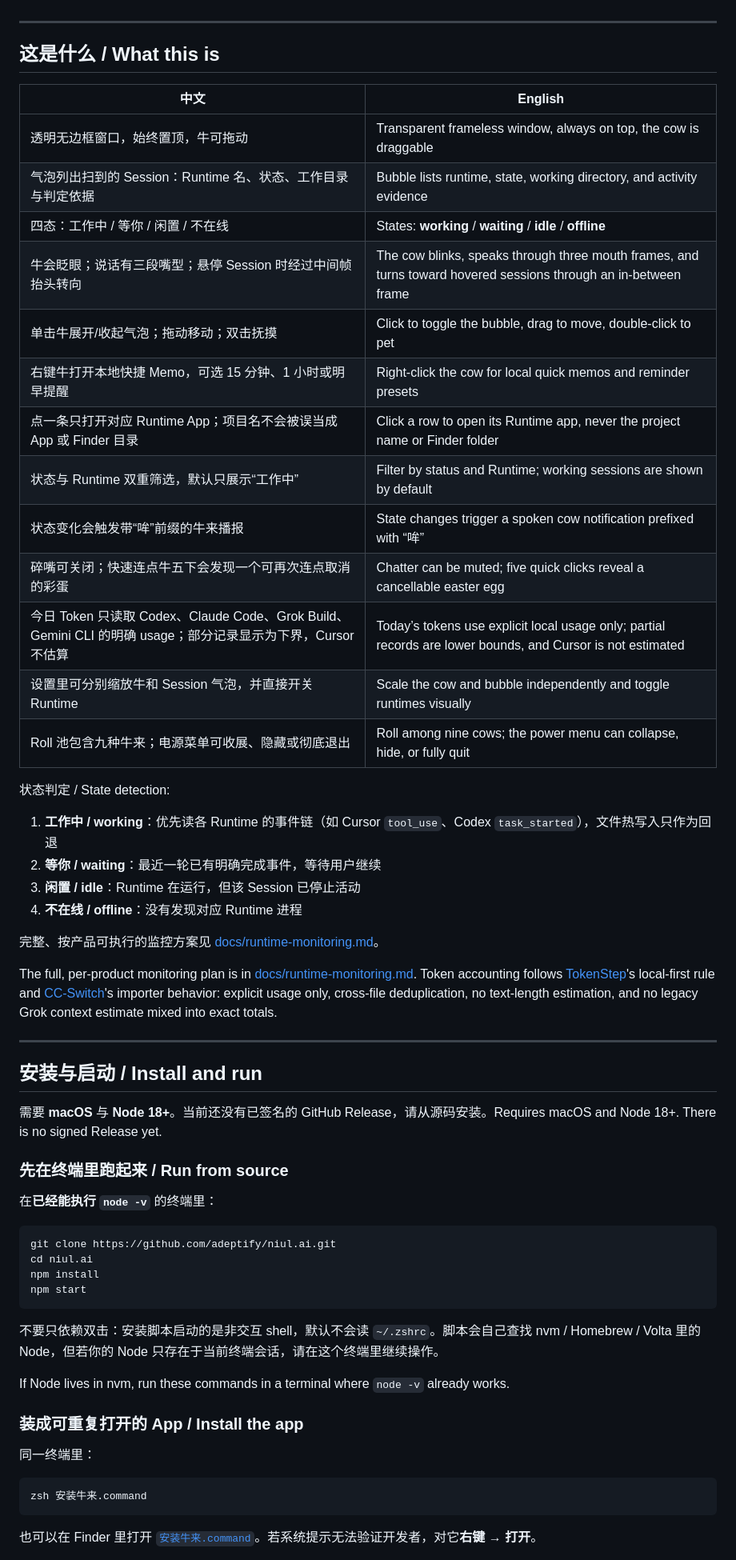
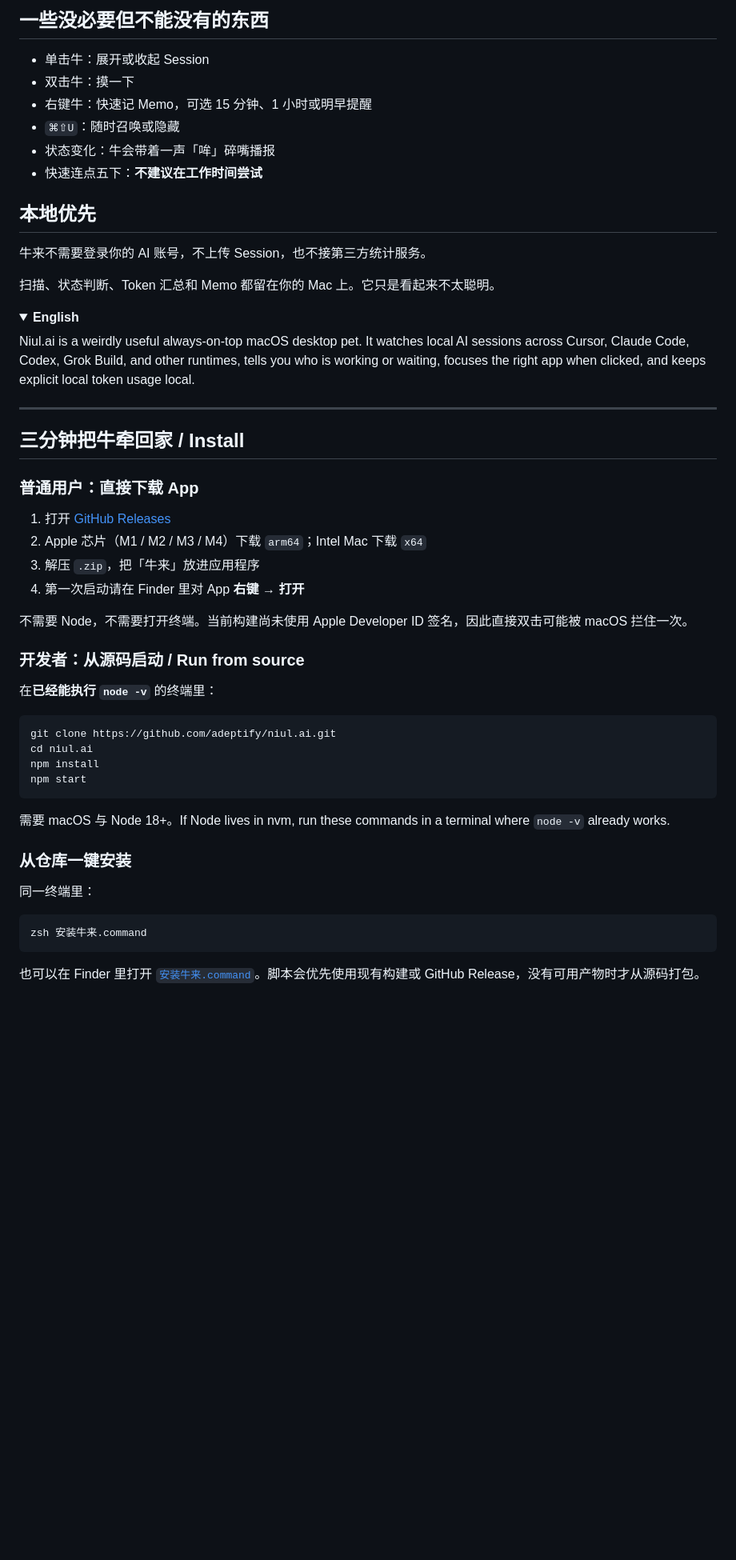
Before and after one commit to adeptify/niul.ai, a Markdown page: README.md, the part around one of its changes. Shown at 80% size. Drawn GitHub-style; folded sections open; blank space fills up the shorter version.

````diff
--- a/README.md
+++ b/README.md
@@ -12,42 +78,39 @@ A macOS always-on-top desktop pet. The character recreates the *Niu Lai* movie l
+## 一些没必要但不能没有的东西
+
+- 单击牛：展开或收起 Session
+- 双击牛：摸一下
+- 右键牛：快速记 Memo，可选 15 分钟、1 小时或明早提醒
+- `⌘⇧U`：随时召唤或隐藏
+- 状态变化：牛会带着一声「哞」碎嘴播报
+- 快速连点五下：**不建议在工作时间尝试**
+
+## 本地优先
+
+牛来不需要登录你的 AI 账号，不上传 Session，也不接第三方统计服务。
+
+扫描、状态判断、Token 汇总和 Memo 都留在你的 Mac 上。它只是看起来不太聪明。
+
+<details>
+<summary><b>English</b></summary>
+
+Niul.ai is a weirdly useful always-on-top macOS desktop pet. It watches local AI sessions across Cursor, Claude Code, Codex, Grok Build, and other runtimes, tells you who is working or waiting, focuses the right app when clicked, and keeps explicit local token usage local.
+
+</details>
 
 ---
 
-## 这是什么 / What this is
+## 三分钟把牛牵回家 / Install
 
-| 中文 | English |
-| --- | --- |
-| 透明无边框窗口，始终置顶，牛可拖动 | Transparent frameless window, always on top, the cow is draggable |
-| 气泡列出扫到的 Session：Runtime 名、状态、工作目录与判定依据 | Bubble lists runtime, state, working directory, and activity evidence |
-| 四态：工作中 / 等你 / 闲置 / 不在线 | States: **working** / **waiting** / **idle** / **offline** |
-| 牛会眨眼；说话有三段嘴型；悬停 Session 时经过中间帧抬头转向 | The cow blinks, speaks through three mouth frames, and turns toward hovered sessions through an in-between frame |
-| 单击牛展开/收起气泡；拖动移动；双击抚摸 | Click to toggle the bubble, drag to move, double-click to pet |
-| 右键牛打开本地快捷 Memo，可选 15 分钟、1 小时或明早提醒 | Right-click the cow for local quick memos and reminder presets |
-| 点一条只打开对应 Runtime App；项目名不会被误当成 App 或 Finder 目录 | Click a row to open its Runtime app, never the project name or Finder folder |
-| 状态与 Runtime 双重筛选，默认只展示“工作中” | Filter by status and Runtime; working sessions are shown by default |
-| 状态变化会触发带“哞”前缀的牛来播报 | State changes trigger a spoken cow notification prefixed with “哞” |
-| 碎嘴可关闭；快速连点牛五下会发现一个可再次连点取消的彩蛋 | Chatter can be muted; five quick clicks reveal a cancellable easter egg |
-| 今日 Token 只读取 Codex、Claude Code、Grok Build、Gemini CLI 的明确 usage；部分记录显示为下界，Cursor 不估算 | Today’s tokens use explicit local usage only; partial records are lower bounds, and Cursor is not estimated |
-| 设置里可分别缩放牛和 Session 气泡，并直接开关 Runtime | Scale the cow and bubble independently and toggle runtimes visually |
-| Roll 池包含九种牛来；电源菜单可收展、隐藏或彻底退出 | Roll among nine cows; the power menu can collapse, hide, or fully quit |
+### 普通用户：直接下载 App
 
-状态判定 / State detection:
+1. 打开 [GitHub Releases](https://github.com/adeptify/niul.ai/releases/latest)
+2. Apple 芯片（M1 / M2 / M3 / M4）下载 `arm64`；Intel Mac 下载 `x64`
+3. 解压 `.zip`，把「牛来」放进应用程序
+4. 第一次启动请在 Finder 里对 App **右键 → 打开**
 
-1. **工作中 / working**：优先读各 Runtime 的事件链（如 Cursor `tool_use`、Codex `task_started`），文件热写入只作为回退
-2. **等你 / waiting**：最近一轮已有明确完成事件，等待用户继续
-3. **闲置 / idle**：Runtime 在运行，但该 Session 已停止活动
-4. **不在线 / offline**：没有发现对应 Runtime 进程
+不需要 Node，不需要打开终端。当前构建尚未使用 Apple Developer ID 签名，因此直接双击可能被 macOS 拦住一次。
 
-完整、按产品可执行的监控方案见 [docs/runtime-monitoring.md](docs/runtime-monitoring.md)。
-
-The full, per-product monitoring plan is in [docs/runtime-monitoring.md](docs/runtime-monitoring.md). Token accounting follows [TokenStep](https://github.com/Backtthefuture/TokenStep)'s local-first rule and [CC-Switch](https://github.com/farion1231/cc-switch)'s importer behavior: explicit usage only, cross-file deduplication, no text-length estimation, and no legacy Grok context estimate mixed into exact totals.
-
----
-
-## 安装与启动 / Install and run
-
-需要 **macOS** 与 **Node 18+**。当前还没有已签名的 GitHub Release，请从源码安装。Requires macOS and Node 18+. There is no signed Release yet.
-
-### 先在终端里跑起来 / Run from source
+### 开发者：从源码启动 / Run from source
 
 在**已经能执行 `node -v`** 的终端里：
 
@@ -58,11 +121,9 @@ npm install
 npm start
 ```
 
-不要只依赖双击：安装脚本启动的是非交互 shell，默认不会读 `~/.zshrc`。脚本会自己查找 nvm / Homebrew / Volta 里的 Node，但若你的 Node 只存在于当前终端会话，请在这个终端里继续操作。
+需要 macOS 与 Node 18+。If Node lives in nvm, run these commands in a terminal where `node -v` already works.
 
-If Node lives in nvm, run these commands in a terminal where `node -v` already works.
-
-### 装成可重复打开的 App / Install the app
+### 从仓库一键安装
 
 同一终端里：
 
@@ -70,5 +131,5 @@ If Node lives in nvm, run these commands in a terminal where `node -v` already w
 zsh 安装牛来.command
 ```
 
-也可以在 Finder 里打开 [`安装牛来.command`](安装牛来.command)。若系统提示无法验证开发者，对它**右键 → 打开**。
+也可以在 Finder 里打开 [`安装牛来.command`](安装牛来.command)。脚本会优先使用现有构建或 GitHub Release，没有可用产物时才从源码打包。
 
````
Also changed, not shown: other parts of README.md (+91 -11 lines).
